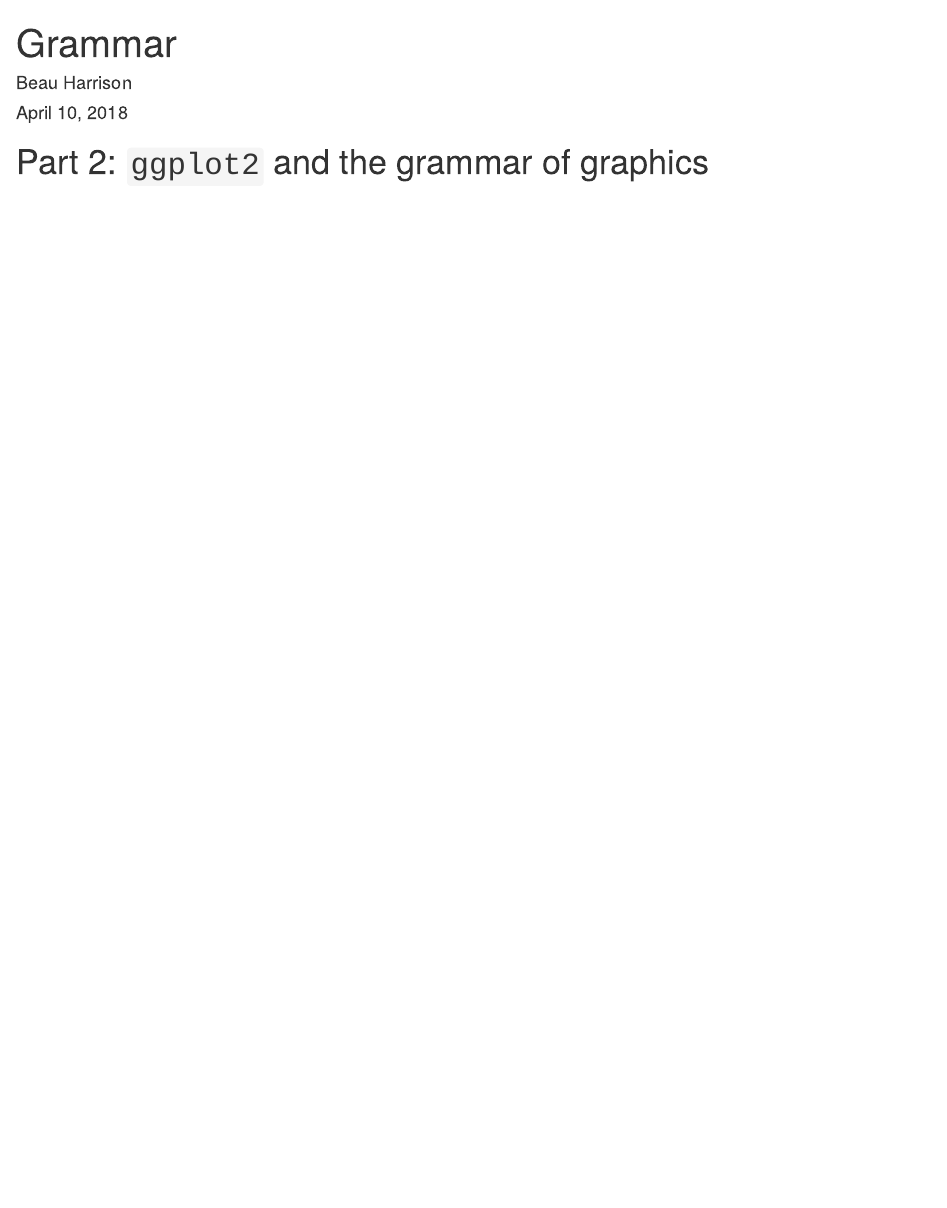
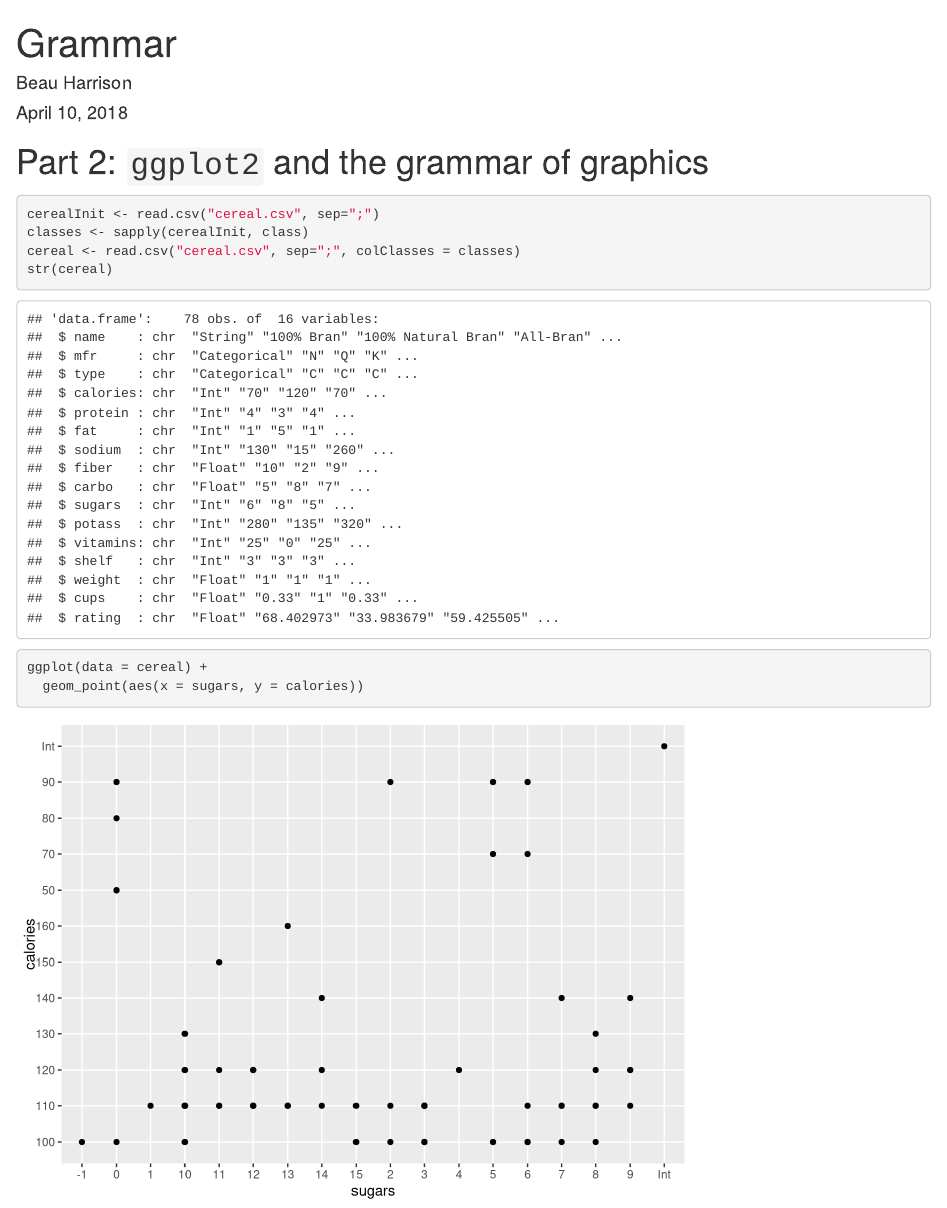
Before and after one commit to dataviz-sp18/critique-beauremus, an R Markdown document (grammar.Rmd): the page in a window 1100 px wide, from its top. Rendered offline with R 4.5, knitr and Pandoc, with nearby package versions.

Commit message:
Stash changes.

````diff
--- a/grammar.Rmd
+++ b/grammar.Rmd
@@ -10,3 +11,13 @@ knitr::opts_chunk$set(echo = TRUE)
 ```
 
 # Part 2: `ggplot2` and the grammar of graphics
+
+```{r}
+cerealInit <- read.csv("cereal.csv", sep=";")
+classes <- sapply(cerealInit, class)
+cereal <- read.csv("cereal.csv", sep=";", colClasses = classes)
+str(cereal)
+
+ggplot(data = cereal) +
+  geom_point(aes(x = sugars, y = calories))
+```
````
Also changed, not shown: grammar.Rmd (1 more changed lines).
